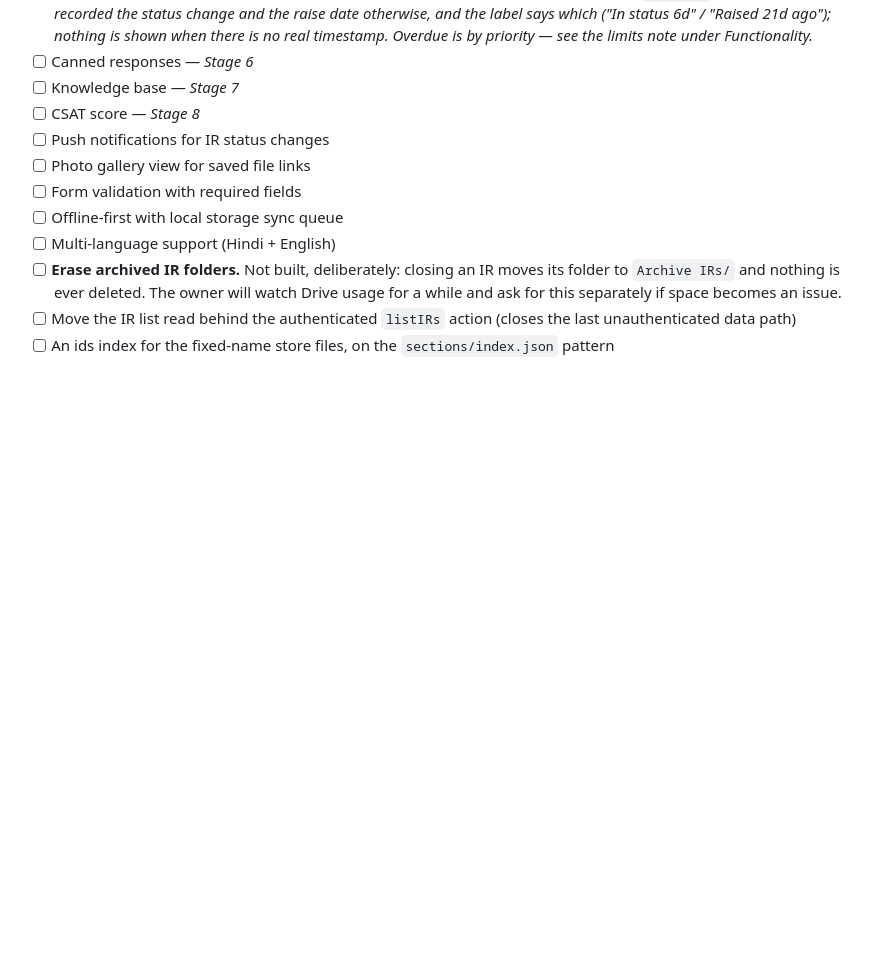
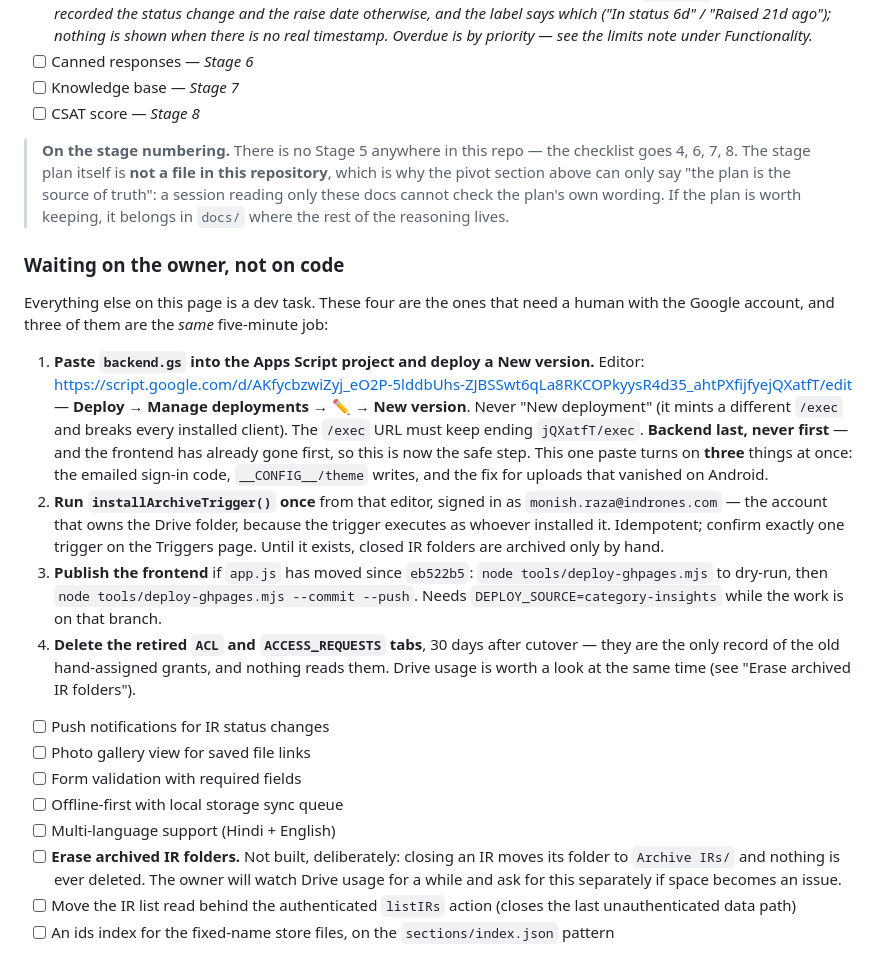
Before and after one commit to Monish-Raza-87/I-PASSBOOK, a Markdown page: docs/07 - Known Issues & TODO.md, the part around the change. Rendered like a GitHub page; blank space fills up the shorter version.

Commit message:
Record the outstanding owner steps in one place
The pivot blockquote said Stages 3-4 were "not deployed yet", which was true
of the working tree and is no longer true of the deployed app: gh-pages
publishes from category-insights, so eb522b5 (cache v32) carries them. The
backend is still behind the branch, and docs/08's warning about the frontend
went with the same correction.

Added "Waiting on the owner, not on code" — the four things that need a
Google account rather than a commit, with the point that items 1-3 are one
five-minute job, and that the single backend paste unblocks three separate
things (emailed sign-in code, __CONFIG__/theme writes, the Android upload
fix).

Also noted that there is no Stage 5 anywhere in the repo and the stage plan
is not a file in it, so a session reading only these docs cannot check the
plan's own wording.

Co-Authored-By: Claude Code <noreply@anthropic.com>

```diff
--- a/docs/07 - Known Issues & TODO.md
+++ b/docs/07 - Known Issues & TODO.md
@@ -307,6 +307,37 @@ and a live end-to-end sign-in. See the verification list in
 - [ ] Canned responses — *Stage 6*
 - [ ] Knowledge base — *Stage 7*
 - [ ] CSAT score — *Stage 8*
+
+> **On the stage numbering.** There is no Stage 5 anywhere in this repo — the
+> checklist goes 4, 6, 7, 8. The stage plan itself is **not a file in this
+> repository**, which is why the pivot section above can only say "the plan is the
+> source of truth": a session reading only these docs cannot check the plan's own
+> wording. If the plan is worth keeping, it belongs in `docs/` where the rest of
+> the reasoning lives.
+
+### Waiting on the owner, not on code
+
+Everything else on this page is a dev task. These four are the ones that need a
+human with the Google account, and three of them are the *same* five-minute job:
+
+1. **Paste `backend.gs` into the Apps Script project and deploy a New version.**
+   Editor: https://script.google.com/d/AKfycbzwiZyj_eO2P-5lddbUhs-ZJBSSwt6qLa8RKCOPkyysR4d35_ahtPXfijfyejQXatfT/edit
+   — **Deploy → Manage deployments → ✏️ → New version**. Never "New deployment"
+   (it mints a different `/exec` and breaks every installed client). The `/exec`
+   URL must keep ending `jQXatfT/exec`. **Backend last, never first** — and the
+   frontend has already gone first, so this is now the safe step.
+   This one paste turns on **three** things at once: the emailed sign-in code,
+   `__CONFIG__/theme` writes, and the fix for uploads that vanished on Android.
+2. **Run `installArchiveTrigger()` once** from that editor, signed in as
+   `monish.raza@indrones.com` — the account that owns the Drive folder, because the
+   trigger executes as whoever installed it. Idempotent; confirm exactly one trigger
+   on the Triggers page. Until it exists, closed IR folders are archived only by hand.
+3. **Publish the frontend** if `app.js` has moved since `eb522b5`: `node
+   tools/deploy-ghpages.mjs` to dry-run, then `node tools/deploy-ghpages.mjs --commit
+   --push`. Needs `DEPLOY_SOURCE=category-insights` while the work is on that branch.
+4. **Delete the retired `ACL` and `ACCESS_REQUESTS` tabs**, 30 days after cutover —
+   they are the only record of the old hand-assigned grants, and nothing reads them.
+   Drive usage is worth a look at the same time (see "Erase archived IR folders").
 - [ ] Push notifications for IR status changes
 - [ ] Photo gallery view for saved file links
 - [ ] Form validation with required fields
```
Also changed, not shown: docs/08 - Development Guide.md (+9 -3 lines).
